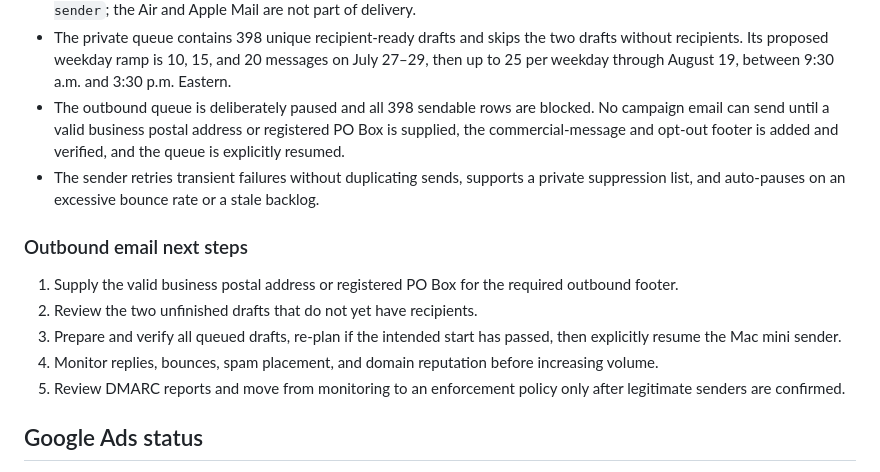
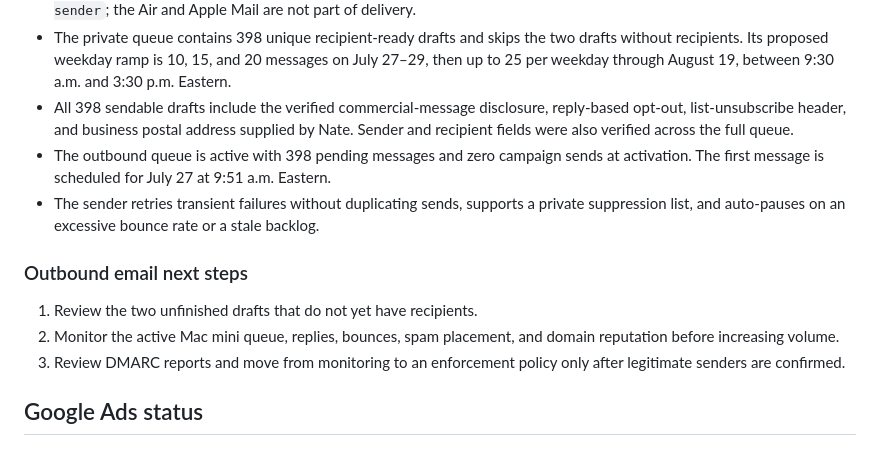
Before and after one commit to natemcguire/eastbayprojects, a Markdown page: CURRENT_STATUS.md, the part around the change. GitHub-like rendering.

Commit message:
Record active outbound queue

```diff
--- a/CURRENT_STATUS.md
+++ b/CURRENT_STATUS.md
@@ -53,21 +53,20 @@ workspace unless a new handoff explicitly reverses this decision.
 - The private queue contains 398 unique recipient-ready drafts and skips the two drafts without
   recipients. Its proposed weekday ramp is 10, 15, and 20 messages on July 27–29, then up to 25
   per weekday through August 19, between 9:30 a.m. and 3:30 p.m. Eastern.
-- The outbound queue is deliberately paused and all 398 sendable rows are blocked. No campaign
-  email can send until a valid business postal address or registered PO Box is supplied, the
-  commercial-message and opt-out footer is added and verified, and the queue is explicitly
-  resumed.
+- All 398 sendable drafts include the verified commercial-message disclosure, reply-based opt-out,
+  list-unsubscribe header, and business postal address supplied by Nate. Sender and recipient
+  fields were also verified across the full queue.
+- The outbound queue is active with 398 pending messages and zero campaign sends at activation.
+  The first message is scheduled for July 27 at 9:51 a.m. Eastern.
 - The sender retries transient failures without duplicating sends, supports a private suppression
   list, and auto-pauses on an excessive bounce rate or a stale backlog.
 
 ### Outbound email next steps
 
-1. Supply the valid business postal address or registered PO Box for the required outbound footer.
-2. Review the two unfinished drafts that do not yet have recipients.
-3. Prepare and verify all queued drafts, re-plan if the intended start has passed, then explicitly
-   resume the Mac mini sender.
-4. Monitor replies, bounces, spam placement, and domain reputation before increasing volume.
-5. Review DMARC reports and move from monitoring to an enforcement policy only after legitimate
+1. Review the two unfinished drafts that do not yet have recipients.
+2. Monitor the active Mac mini queue, replies, bounces, spam placement, and domain reputation
+   before increasing volume.
+3. Review DMARC reports and move from monitoring to an enforcement policy only after legitimate
    senders are confirmed.
 
 ## Google Ads status
```
